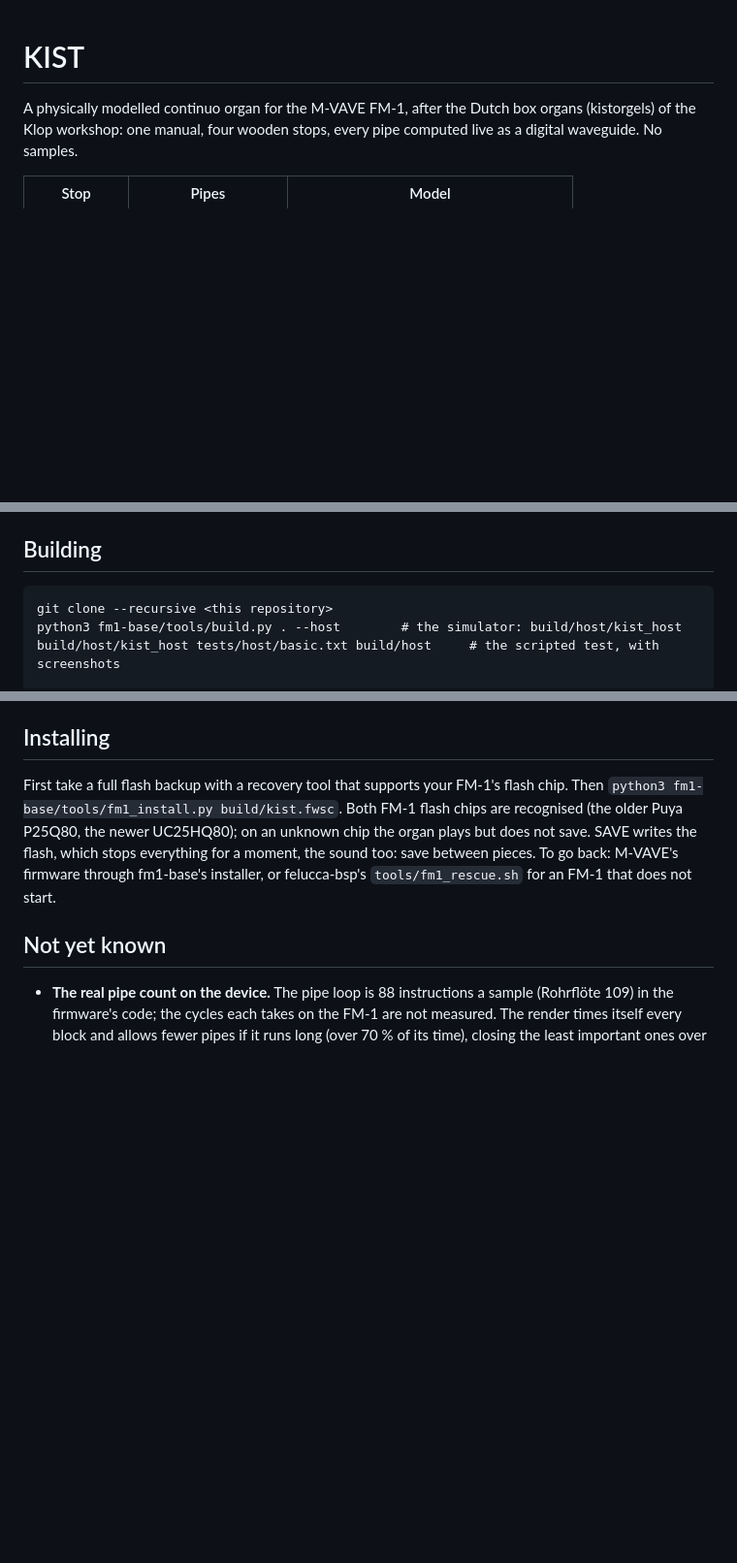
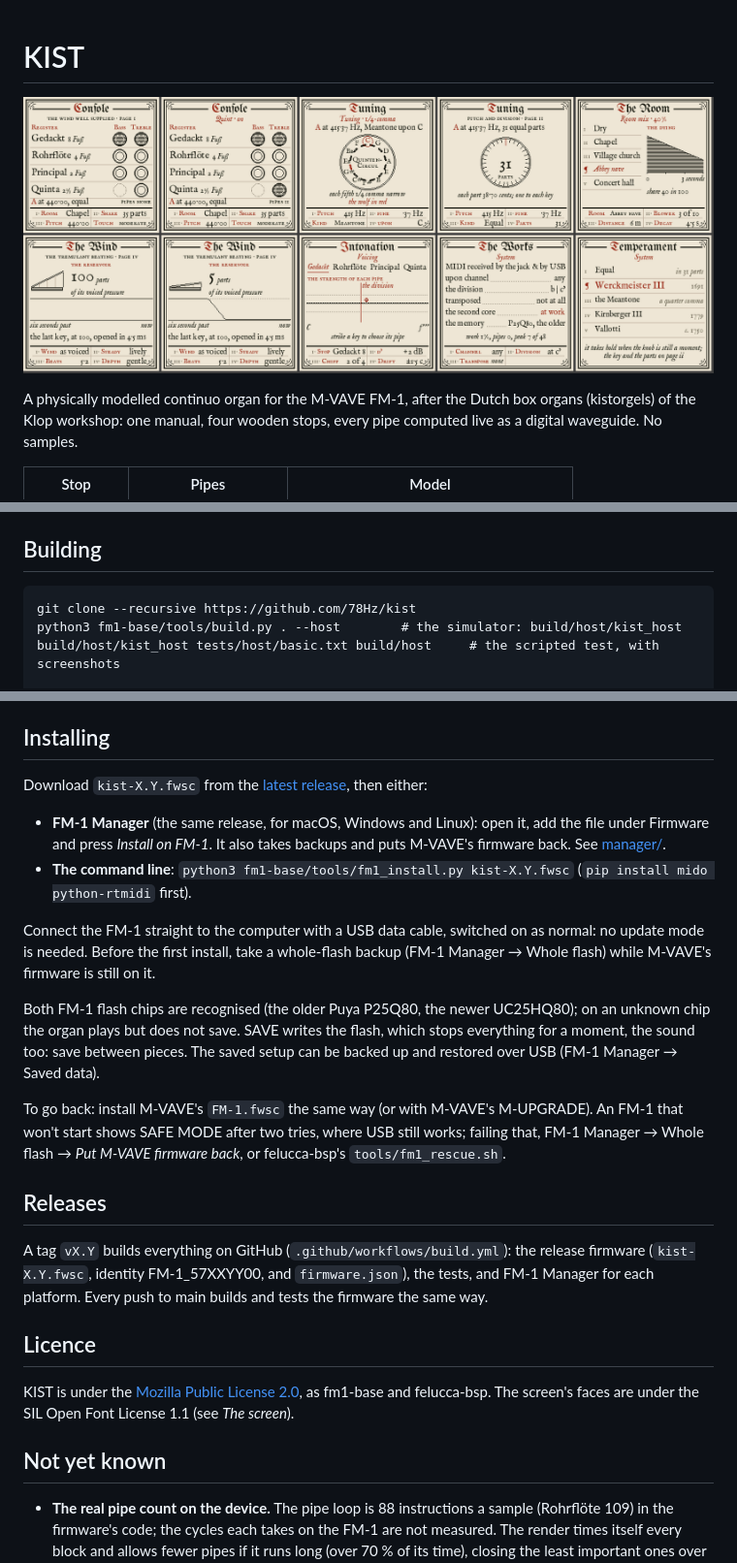
Before and after one commit to 78Hz/kist, a Markdown page: README.md, 3 parts joined by grey strips. Shown at 97% size. Drawn GitHub-style; pictures changed too: docs/img/screens.png (added); blank space fills up the shorter version.

```diff
--- a/README.md
+++ b/README.md
@@ -1,4 +1,6 @@
 # KIST
+
+![KIST's screens](docs/img/screens.png)
 
 A physically modelled continuo organ for the M-VAVE FM-1, after the Dutch box organs (kistorgels) of the Klop
 workshop: one manual, four wooden stops, every pipe computed live as a digital waveguide. No samples.
@@ -73,7 +75,7 @@ rendered into bitmap fonts by `tools/gen_kist_fonts.py` (into `ui/kist_fonts.h`)
 
 ## Building
 
-    git clone --recursive <this repository>
+    git clone --recursive https://github.com/78Hz/kist
     python3 fm1-base/tools/build.py . --host        # the simulator: build/host/kist_host
     build/host/kist_host tests/host/basic.txt build/host     # the scripted test, with screenshots
 
@@ -88,11 +90,35 @@ The toolchain and SDK: `fm1-base/tools/get_toolchain.sh`, or the mirrors of
 
 ## Installing
 
-First take a full flash backup with a recovery tool that supports your FM-1's flash chip. Then
-`python3 fm1-base/tools/fm1_install.py build/kist.fwsc`. Both FM-1 flash chips are recognised (the older Puya P25Q80,
-the newer UC25HQ80); on an unknown chip the organ plays but does not save. SAVE writes the flash, which stops
-everything for a moment, the sound too: save between pieces. To go back: M-VAVE's firmware through
-fm1-base's installer, or felucca-bsp's `tools/fm1_rescue.sh` for an FM-1 that does not start.
+Download `kist-X.Y.fwsc` from the [latest release](https://github.com/78Hz/kist/releases/latest), then either:
+
+- **FM-1 Manager** (the same release, for macOS, Windows and Linux): open it, add the file under Firmware and
+  press *Install on FM-1*. It also takes backups and puts M-VAVE's firmware back. See [manager/](manager/).
+- **The command line**: `python3 fm1-base/tools/fm1_install.py kist-X.Y.fwsc`
+  (`pip install mido python-rtmidi` first).
+
+Connect the FM-1 straight to the computer with a USB data cable, switched on as normal: no update mode is needed.
+Before the first install, take a whole-flash backup (FM-1 Manager → Whole flash) while M-VAVE's firmware is
+still on it.
+
+Both FM-1 flash chips are recognised (the older Puya P25Q80, the newer UC25HQ80); on an unknown chip the organ
+plays but does not save. SAVE writes the flash, which stops everything for a moment, the sound too: save between
+pieces. The saved setup can be backed up and restored over USB (FM-1 Manager → Saved data).
+
+To go back: install M-VAVE's `FM-1.fwsc` the same way (or with M-VAVE's M-UPGRADE). An FM-1 that won't start
+shows SAFE MODE after two tries, where USB still works; failing that, FM-1 Manager → Whole flash → *Put M-VAVE
+firmware back*, or felucca-bsp's `tools/fm1_rescue.sh`.
+
+## Releases
+
+A tag `vX.Y` builds everything on GitHub (`.github/workflows/build.yml`): the release firmware
+(`kist-X.Y.fwsc`, identity FM-1_57XXYY00, and `firmware.json`), the tests, and FM-1 Manager for each platform.
+Every push to main builds and tests the firmware the same way.
+
+## Licence
+
+KIST is under the [Mozilla Public License 2.0](LICENSE), as fm1-base and felucca-bsp. The screen's faces are
+under the SIL Open Font License 1.1 (see *The screen*).
 
 ## Not yet known
 
```
Also changed, not shown: manager/README.md (added, +101 -0 lines), docs/img/screen-tuning.png (added), docs/img/screen.png (added), 11 other files.
